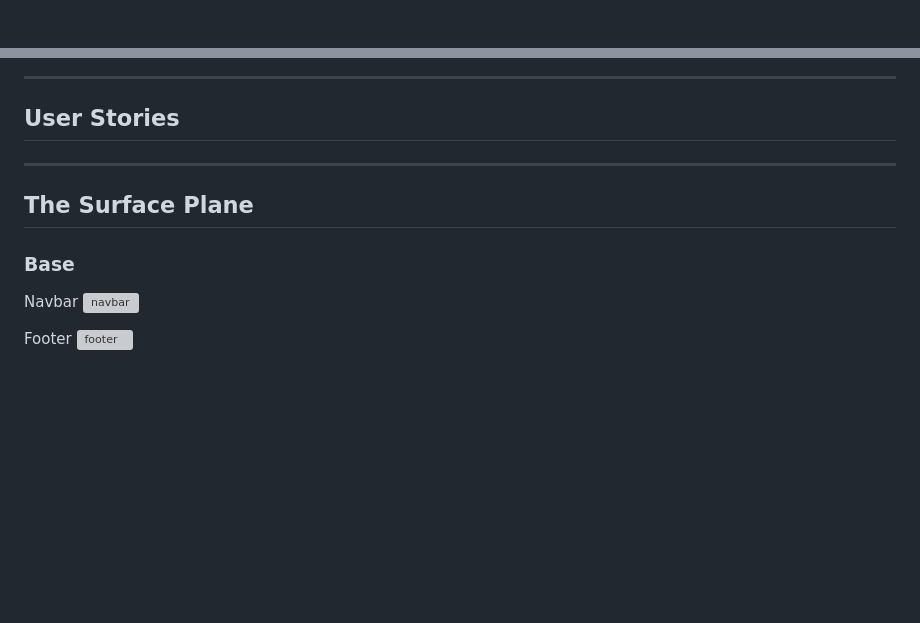
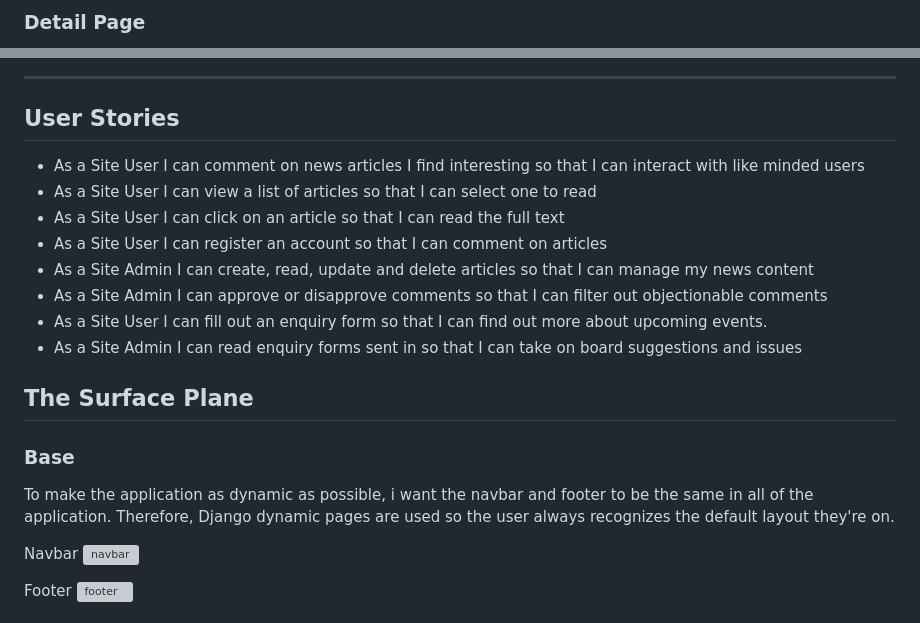
Before and after one commit to Daniel009891/drift-news, a Markdown page: templates/README.md, 2 parts joined by grey strips. Rendered like a GitHub page; blank space fills up the shorter version; grey boxes are pictures that could not be loaded.

Commit message:
Add user stories to readme.

```diff
--- a/templates/README.md
+++ b/templates/README.md
@@ -68,2 +69,3 @@ Drift news targets anyone interested in the sport or motorsports in general, it
 
+### Detail Page
 
@@ -73,14 +75,20 @@ Drift news targets anyone interested in the sport or motorsports in general, it
 
 <h2 id="user-stories">User Stories</h2>
 
-
-
----
+* As a Site User I can comment on news articles I find interesting so that I can interact with like minded users
+* As a Site User I can view a list of articles so that I can select one to read
+* As a Site User I can click on an article so that I can read the full text
+* As a Site User I can register an account so that I can comment on articles
+* As a Site Admin I can create, read, update and delete articles so that I can manage my news content
+* As a Site Admin I can approve or disapprove comments so that I can filter out objectionable comments
+* As a Site User I can fill out an enquiry form so that I can find out more about upcoming events.
+* As a Site Admin I can read enquiry forms sent in so that I can take on board suggestions and issues
 
 <h2 id="surface-plan">The Surface Plane</h2>
 
 <h3 id="base">Base</h3>
 
+To make the application as dynamic as possible, i want the navbar and footer to be the same in all of the application. Therefore, Django dynamic pages are used so the user always recognizes the default layout they're on.
 
 Navbar
 ![navbar]()
```
Also changed, not shown: other parts of templates/README.md (+5 -4 lines).
